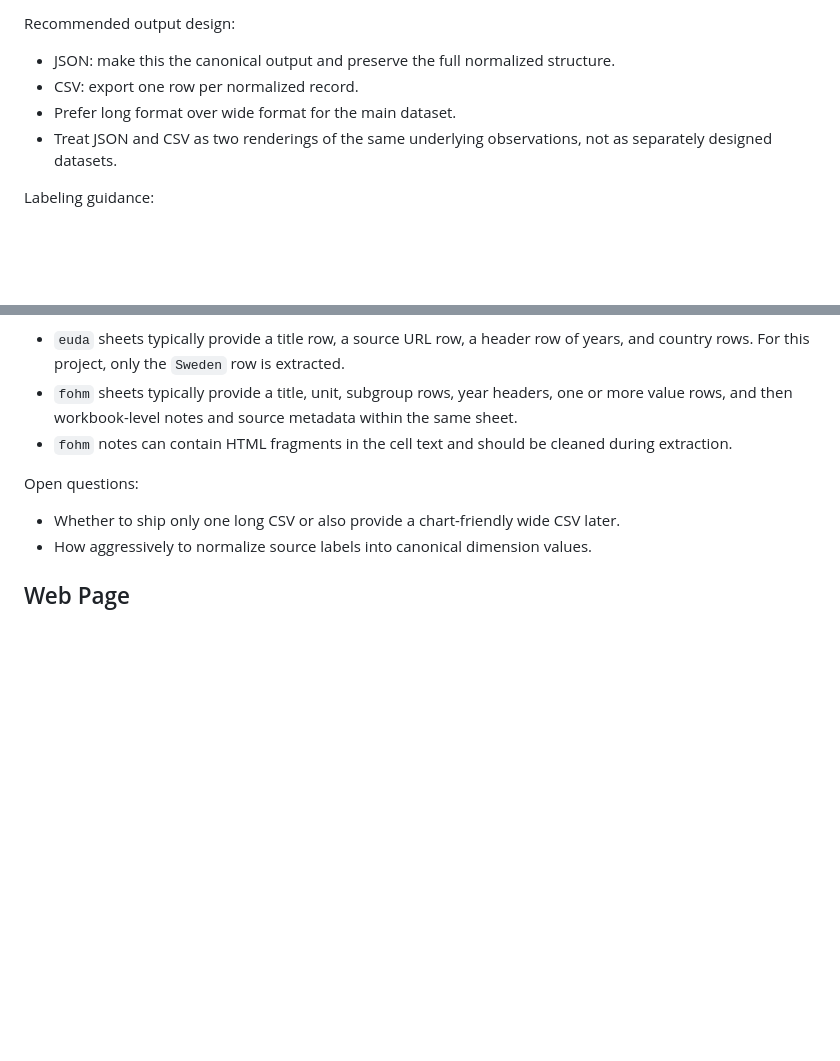
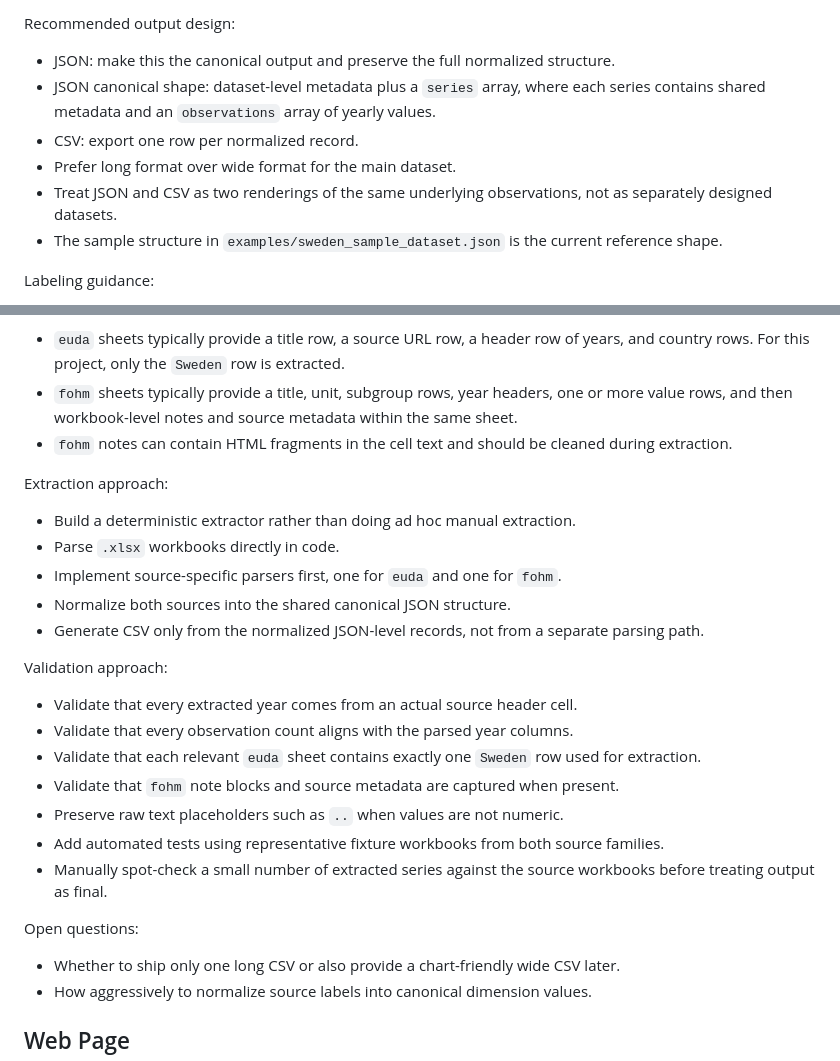
Before and after one commit to martinsmeder/trend_data_extractor, a Markdown page: SPEC.md, 2 parts joined by grey strips. Drawn GitHub-style; blank space fills up the shorter version.

Commit message:
Added IMPLEMENTATION-PLAN

```diff
--- a/SPEC.md
+++ b/SPEC.md
@@ -38,9 +38,11 @@ Proposed record shape:
 Recommended output design:
 
 - JSON: make this the canonical output and preserve the full normalized structure.
+- JSON canonical shape: dataset-level metadata plus a `series` array, where each series contains shared metadata and an `observations` array of yearly values.
 - CSV: export one row per normalized record.
 - Prefer long format over wide format for the main dataset.
 - Treat JSON and CSV as two renderings of the same underlying observations, not as separately designed datasets.
+- The sample structure in `examples/sweden_sample_dataset.json` is the current reference shape.
 
 Labeling guidance:
 
@@ -64,6 +66,24 @@ Observed source patterns:
 - `fohm` sheets typically provide a title, unit, subgroup rows, year headers, one or more value rows, and then workbook-level notes and source metadata within the same sheet.
 - `fohm` notes can contain HTML fragments in the cell text and should be cleaned during extraction.
 
+Extraction approach:
+
+- Build a deterministic extractor rather than doing ad hoc manual extraction.
+- Parse `.xlsx` workbooks directly in code.
+- Implement source-specific parsers first, one for `euda` and one for `fohm`.
+- Normalize both sources into the shared canonical JSON structure.
+- Generate CSV only from the normalized JSON-level records, not from a separate parsing path.
+
+Validation approach:
+
+- Validate that every extracted year comes from an actual source header cell.
+- Validate that every observation count aligns with the parsed year columns.
+- Validate that each relevant `euda` sheet contains exactly one `Sweden` row used for extraction.
+- Validate that `fohm` note blocks and source metadata are captured when present.
+- Preserve raw text placeholders such as `..` when values are not numeric.
+- Add automated tests using representative fixture workbooks from both source families.
+- Manually spot-check a small number of extracted series against the source workbooks before treating output as final.
+
 Open questions:
 
 - Whether to ship only one long CSV or also provide a chart-friendly wide CSV later.
```
Also changed, not shown: IMPLEMENTATION-PLAN.md (added, +67 -0 lines).
